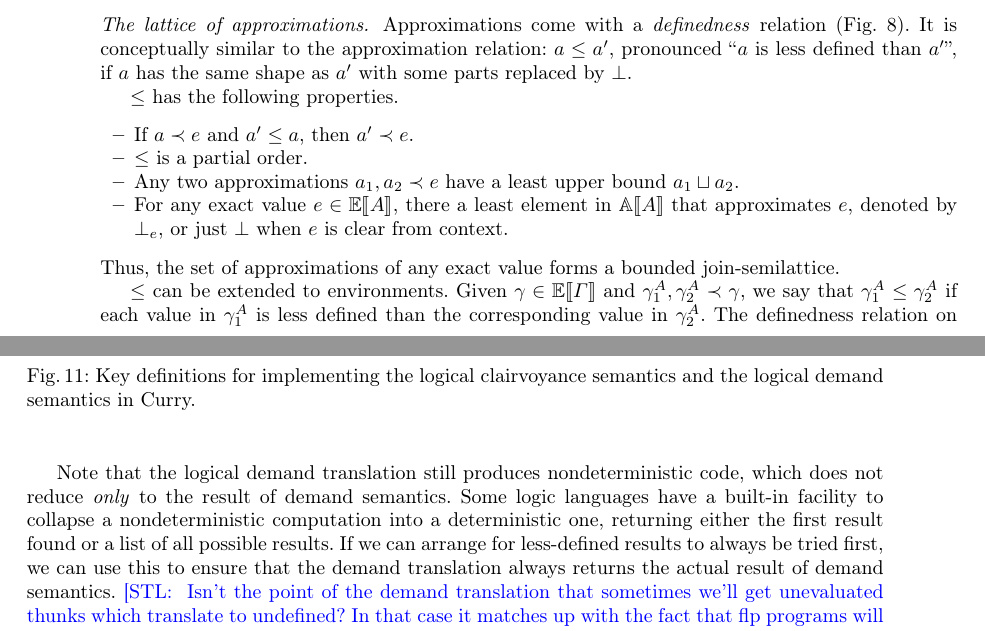
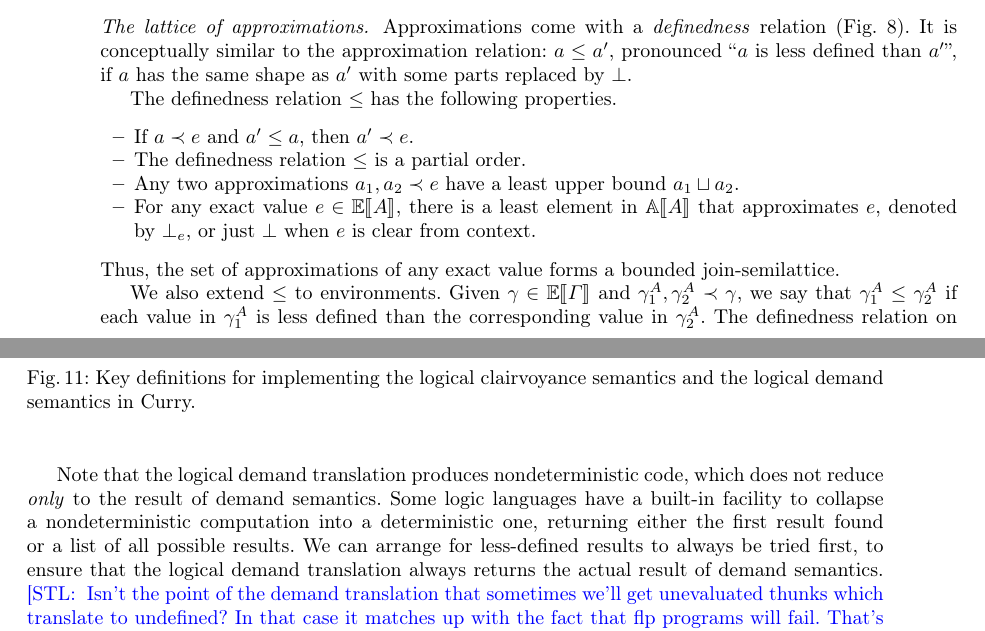
Before and after one commit to heraplem/logical-laziness-agda, a LaTeX paper (paper/paper.tex, which reads paper/equiv.tex, paper/translation.tex): two parts of pages 8 and 13 of 23, joined at a grey line, cut so that both start at the same text. Compiled offline with pdfLaTeX.

Commit message:
Sections 2 and 3.

```diff
--- a/paper/equiv.tex
+++ b/paper/equiv.tex
@@ -160,16 +160,16 @@ adequacy and soundness:
   By \cref{prop:dem-trans-sem,prop:cost-minimality}.
 \end{proof}
 
-Note that the \transDname{} still produces nondeterministic code, which does not
+Note that the \transDname{} produces nondeterministic code, which does not
 reduce \emph{only} to the result of demand semantics. Some logic languages have
 a built-in facility to collapse a nondeterministic computation into a
 deterministic one, returning either the first result found or a list of all
-possible results. If we can arrange for less-defined results to always be tried
-first, we can use this to ensure that the demand translation always returns the
-actual result of demand semantics. \stl{ Isn't the point of the demand
-  translation that sometimes we'll get unevaluated thunks which translate to
-  undefined? In that case it matches up with the fact that flp programs will
-  fail. That's kind of what we want. I think it's better to say that with a
-  complete search strategy we get all results. We don't need to rely on tools
-  like set functions or findall that way. Unless we're saying that demand
-  semantics evaluates to an incomparable term.}
+possible results. We can arrange for less-defined results to always be tried
+first, to ensure that the \transDname{} always returns the actual result of
+demand semantics. \stl{ Isn't the point of the demand translation that sometimes
+  we'll get unevaluated thunks which translate to undefined? In that case it
+  matches up with the fact that flp programs will fail. That's kind of what we
+  want. I think it's better to say that with a complete search strategy we get
+  all results. We don't need to rely on tools like set functions or findall that
+  way. Unless we're saying that demand semantics evaluates to an incomparable
+  term.}
--- a/paper/translation.tex
+++ b/paper/translation.tex
@@ -336,20 +332,20 @@ It is conceptually similar to the approximation relation: \(a \le a'\),
 pronounced ``\(a\) is less defined than \(a'\)'', if \(a\) has the same shape as
 \(a'\) with some parts replaced by \(\sundefined\).
 
-\(\le\) has the following properties.
+The definedness relation \(\le\) has the following properties.
 \begin{itemize}
-\item If \(\approxof{a}{e}\) and \(a' \le a\), then \(\approxof{a'}{e}\).
-\item \(\le\) is a partial order.
-\item Any two approximations \(a_1, a_2 \prec e\) have a least upper bound
-  \(a_1 \sqcup a_2\).
-\item For any exact value \(e \in \Eval{A}\), there a least element in
-  \(\Approx{A}\) that approximates \(e\), denoted by \(\bot_e\), or just
-  \(\bot\) when \(e\) is clear from context.
+  \item If \(\approxof{a}{e}\) and \(a' \le a\), then \(\approxof{a'}{e}\).
+  \item The definedness relation \(\le\) is a partial order.
+  \item Any two approximations \(a_1, a_2 \prec e\) have a least upper bound
+        \(a_1 \sqcup a_2\).
+  \item For any exact value \(e \in \Eval{A}\), there is a least element in
+        \(\Approx{A}\) that approximates \(e\), denoted by \(\bot_e\), or just
+        \(\bot\) when \(e\) is clear from context.
 \end{itemize}
 Thus, the set of approximations of any exact value forms a bounded
 join-semilattice.
 
-\(\le\) can be extended to environments. Given \(\gamma \in \Eval{\Gamma}\) and
+We also extend \(\le\) to environments. Given \(\gamma \in \Eval{\Gamma}\) and
 \(\gamma^A_1, \gamma^A_2 \prec \gamma\), we say that
 \(\gamma^A_1 \le \gamma^A_2\) if each value in \(\gamma^A_1\) is less defined
 than the corresponding value in \(\gamma^A_2\). The definedness relation on
```
Also changed, not shown: paper/equiv.tex (2 more changed lines), paper/translation.tex (26 more changed lines).
